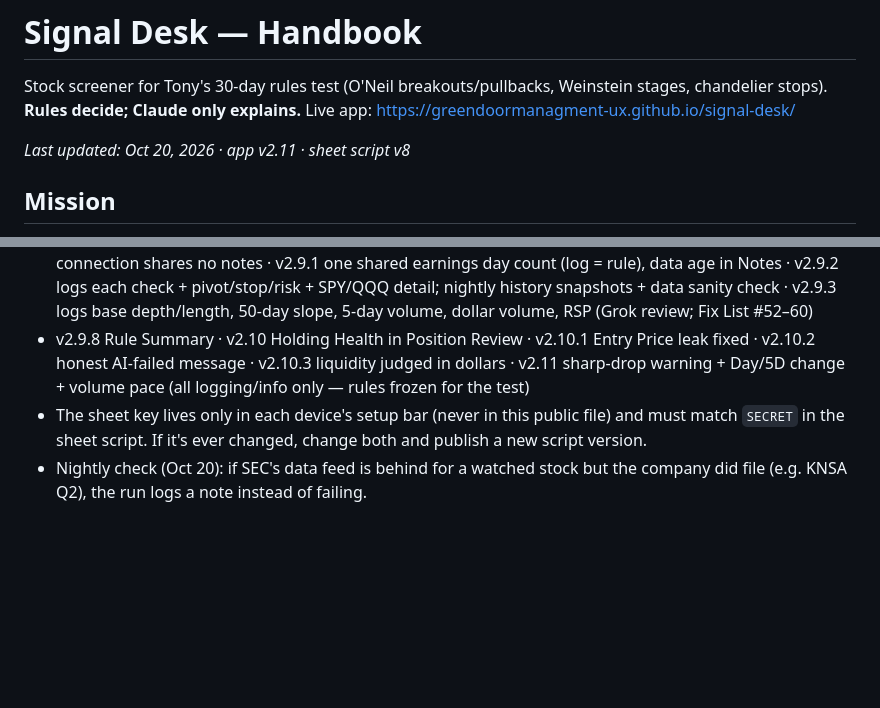
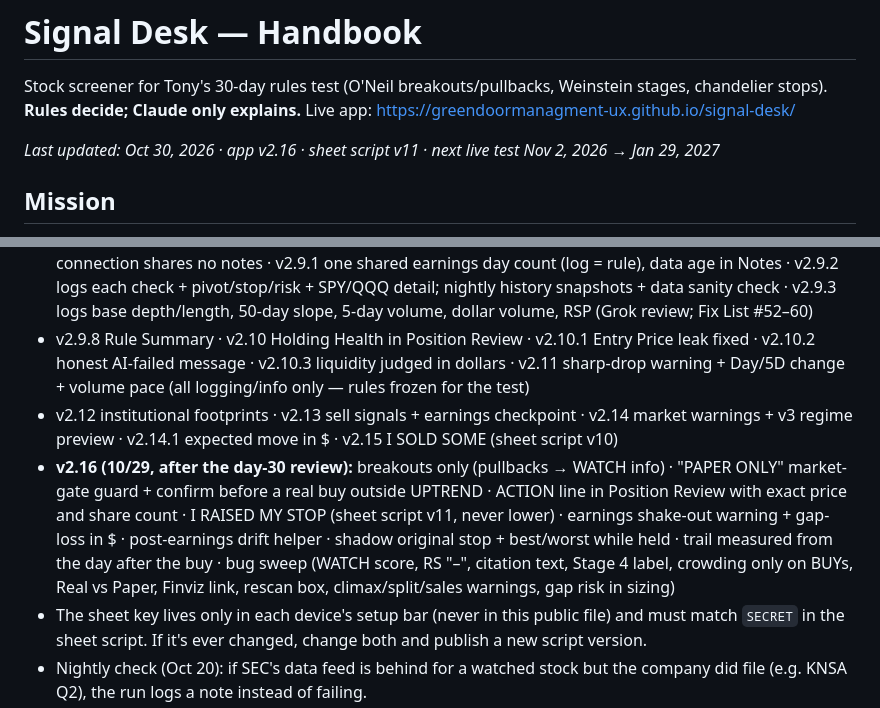
Before and after one commit to greendoormanagment-ux/signal-desk, a Markdown page: README.md, 2 parts joined by grey strips. GitHub-like rendering; blank space fills up the shorter version.

Commit message:
README: v2.16 notes
Updated last modified date and version information in the README.

```diff
--- a/README.md
+++ b/README.md
@@ -3,7 +3,7 @@
 Stock screener for Tony's 30-day rules test (O'Neil breakouts/pullbacks, Weinstein stages, chandelier stops).
 **Rules decide; Claude only explains.** Live app: https://greendoormanagment-ux.github.io/signal-desk/
 
-_Last updated: Oct 20, 2026 · app v2.11 · sheet script v8_
+_Last updated: Oct 30, 2026 · app v2.16 · sheet script v11 · next live test Nov 2, 2026 → Jan 29, 2027_
 
 ## Mission
 > *Signal Desk finds high-quality setups, sizes the risk, enforces the exits, and keeps score honestly — so every rule has to earn its place.*
@@ -76,5 +76,7 @@ Goal: keep improving real outcomes by putting each **research-proven** technical
 ## History
 - v2.7 SEC EPS check · v2.7.1 nightly eps.json · v2.7.2 big-jump warning · v2.8 rules-based market gate, RS, earnings calendar (comparison week vs Claude from Oct 10) · v2.8.1 logs SEC EPS when AI skipped · v2.8.2 no false entry-price warning · v2.8.3 logs breakout-day volume · v2.9 new sheet key, account codes, sheet connection shares no notes · v2.9.1 one shared earnings day count (log = rule), data age in Notes · v2.9.2 logs each check + pivot/stop/risk + SPY/QQQ detail; nightly history snapshots + data sanity check · v2.9.3 logs base depth/length, 50-day slope, 5-day volume, dollar volume, RSP (Grok review; Fix List #52–60)
 - v2.9.8 Rule Summary · v2.10 Holding Health in Position Review · v2.10.1 Entry Price leak fixed · v2.10.2 honest AI-failed message · v2.10.3 liquidity judged in dollars · v2.11 sharp-drop warning + Day/5D change + volume pace (all logging/info only — rules frozen for the test)
+- v2.12 institutional footprints · v2.13 sell signals + earnings checkpoint · v2.14 market warnings + v3 regime preview · v2.14.1 expected move in $ · v2.15 I SOLD SOME (sheet script v10)
+- **v2.16 (10/29, after the day-30 review):** breakouts only (pullbacks → WATCH info) · "PAPER ONLY" market-gate guard + confirm before a real buy outside UPTREND · ACTION line in Position Review with exact price and share count · I RAISED MY STOP (sheet script v11, never lower) · earnings shake-out warning + gap-loss in $ · post-earnings drift helper · shadow original stop + best/worst while held · trail measured from the day after the buy · bug sweep (WATCH score, RS "–", citation text, Stage 4 label, crowding only on BUYs, Real vs Paper, Finviz link, rescan box, climax/split/sales warnings, gap risk in sizing)
 - The sheet key lives only in each device's setup bar (never in this public file) and must match `SECRET` in the sheet script. If it's ever changed, change both and publish a new script version.
 - Nightly check (Oct 20): if SEC's data feed is behind for a watched stock but the company did file (e.g. KNSA Q2), the run logs a note instead of failing.
```
